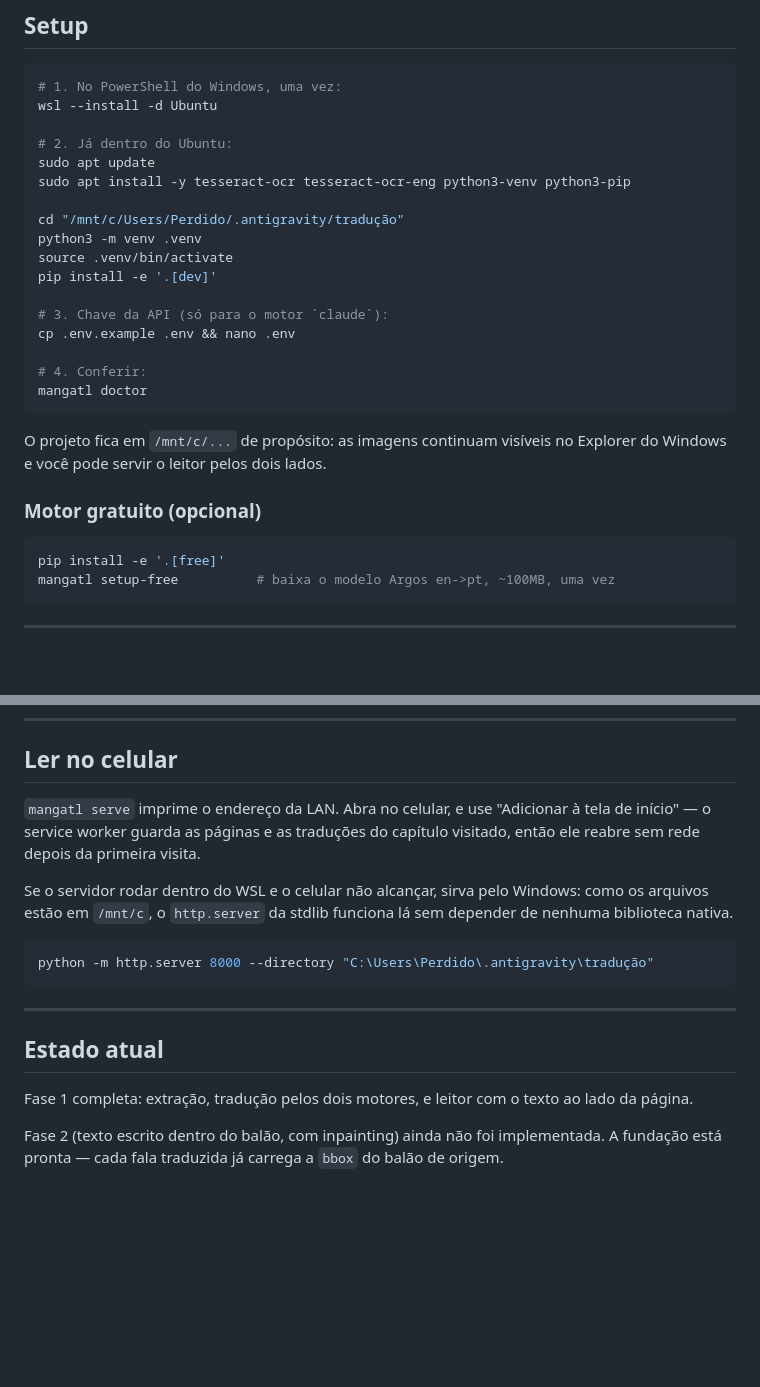
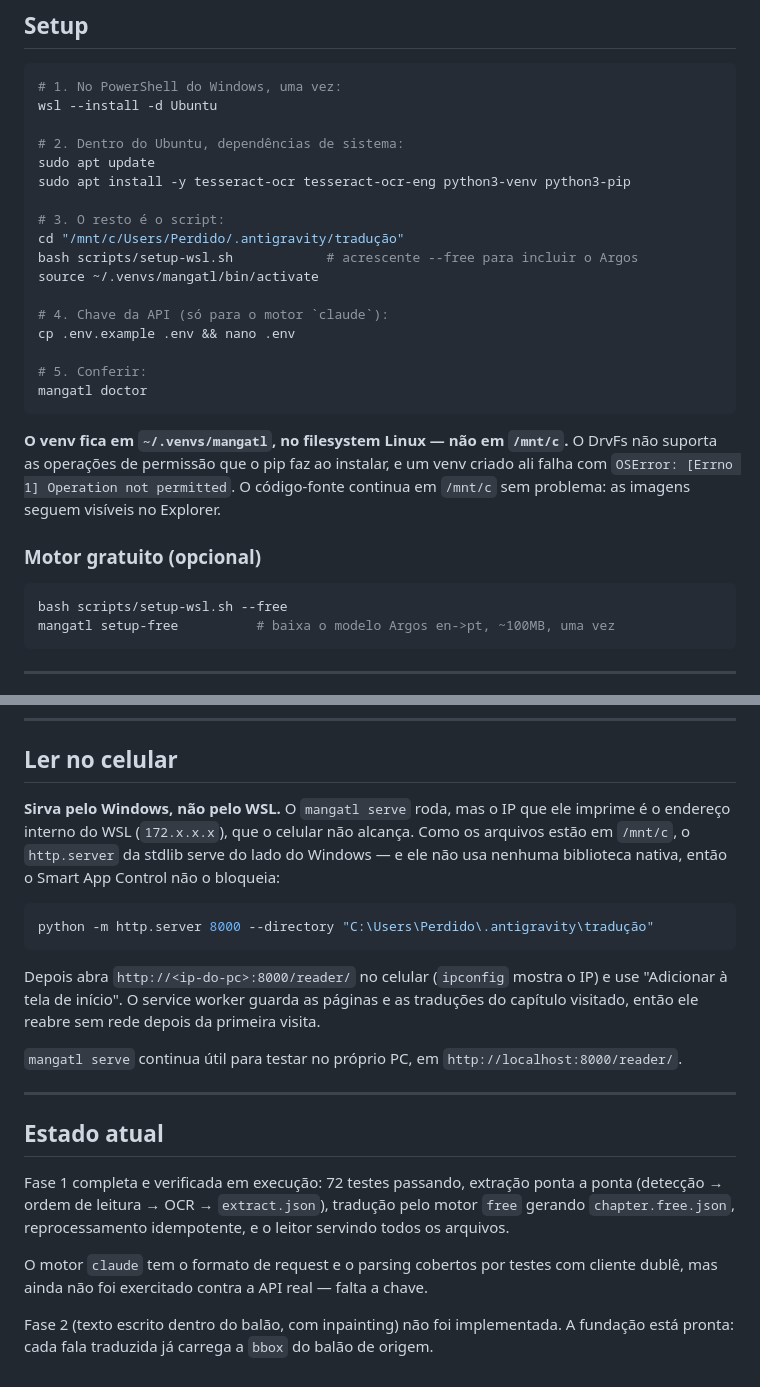
Before and after one commit to Italoneri/Tradu-o-manhwa, a Markdown page: README.md, 2 parts joined by grey strips. Rendered like a GitHub page; blank space fills up the shorter version.

Commit message:
docs: record wsl venv location and phone access path
Also states what is verified and what is not: the claude engine is covered by tests against a stub client but has not run against the real API.

Claude-Session: https://claude.ai/code/session_01AKMmHhpFbAijZ43Esragx4

````diff
--- a/README.md
+++ b/README.md
@@ -31,29 +31,31 @@ irreversível no Windows.
 # 1. No PowerShell do Windows, uma vez:
 wsl --install -d Ubuntu
 
-# 2. Já dentro do Ubuntu:
+# 2. Dentro do Ubuntu, dependências de sistema:
 sudo apt update
 sudo apt install -y tesseract-ocr tesseract-ocr-eng python3-venv python3-pip
 
+# 3. O resto é o script:
 cd "/mnt/c/Users/Perdido/.antigravity/tradução"
-python3 -m venv .venv
-source .venv/bin/activate
-pip install -e '.[dev]'
+bash scripts/setup-wsl.sh            # acrescente --free para incluir o Argos
+source ~/.venvs/mangatl/bin/activate
 
-# 3. Chave da API (só para o motor `claude`):
+# 4. Chave da API (só para o motor `claude`):
 cp .env.example .env && nano .env
 
-# 4. Conferir:
+# 5. Conferir:
 mangatl doctor
 ```
 
-O projeto fica em `/mnt/c/...` de propósito: as imagens continuam visíveis no
-Explorer do Windows e você pode servir o leitor pelos dois lados.
+**O venv fica em `~/.venvs/mangatl`, no filesystem Linux — não em `/mnt/c`.** O
+DrvFs não suporta as operações de permissão que o pip faz ao instalar, e um venv
+criado ali falha com `OSError: [Errno 1] Operation not permitted`. O código-fonte
+continua em `/mnt/c` sem problema: as imagens seguem visíveis no Explorer.
 
 ### Motor gratuito (opcional)
 
 ```bash
-pip install -e '.[free]'
+bash scripts/setup-wsl.sh --free
 mangatl setup-free          # baixa o modelo Argos en->pt, ~100MB, uma vez
 ```
 
@@ -157,24 +159,33 @@ mas não terá posição para a Fase 2.
 
 ## Ler no celular
 
-`mangatl serve` imprime o endereço da LAN. Abra no celular, e use "Adicionar à tela
-de início" — o service worker guarda as páginas e as traduções do capítulo visitado,
-então ele reabre sem rede depois da primeira visita.
-
-Se o servidor rodar dentro do WSL e o celular não alcançar, sirva pelo Windows: como
-os arquivos estão em `/mnt/c`, o `http.server` da stdlib funciona lá sem depender de
-nenhuma biblioteca nativa.
+**Sirva pelo Windows, não pelo WSL.** O `mangatl serve` roda, mas o IP que ele
+imprime é o endereço interno do WSL (`172.x.x.x`), que o celular não alcança. Como os
+arquivos estão em `/mnt/c`, o `http.server` da stdlib serve do lado do Windows — e ele
+não usa nenhuma biblioteca nativa, então o Smart App Control não o bloqueia:
 
 ```powershell
 python -m http.server 8000 --directory "C:\Users\Perdido\.antigravity\tradução"
 ```
 
+Depois abra `http://<ip-do-pc>:8000/reader/` no celular (`ipconfig` mostra o IP) e use
+"Adicionar à tela de início". O service worker guarda as páginas e as traduções do
+capítulo visitado, então ele reabre sem rede depois da primeira visita.
+
+`mangatl serve` continua útil para testar no próprio PC, em
+`http://localhost:8000/reader/`.
+
 ---
 
 ## Estado atual
 
-Fase 1 completa: extração, tradução pelos dois motores, e leitor com o texto ao lado
-da página.
+Fase 1 completa e verificada em execução: 72 testes passando, extração ponta a ponta
+(detecção → ordem de leitura → OCR → `extract.json`), tradução pelo motor `free`
+gerando `chapter.free.json`, reprocessamento idempotente, e o leitor servindo todos
+os arquivos.
 
-Fase 2 (texto escrito dentro do balão, com inpainting) ainda não foi implementada. A
-fundação está pronta — cada fala traduzida já carrega a `bbox` do balão de origem.
+O motor `claude` tem o formato de request e o parsing cobertos por testes com cliente
+dublê, mas ainda não foi exercitado contra a API real — falta a chave.
+
+Fase 2 (texto escrito dentro do balão, com inpainting) não foi implementada. A
+fundação está pronta: cada fala traduzida já carrega a `bbox` do balão de origem.
````
